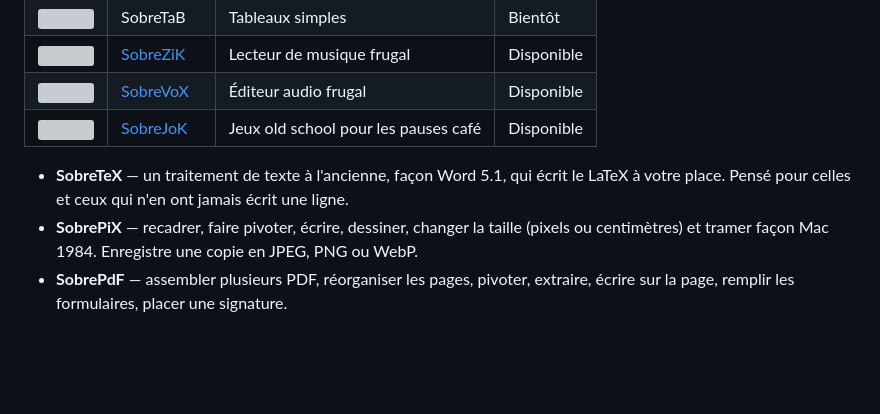
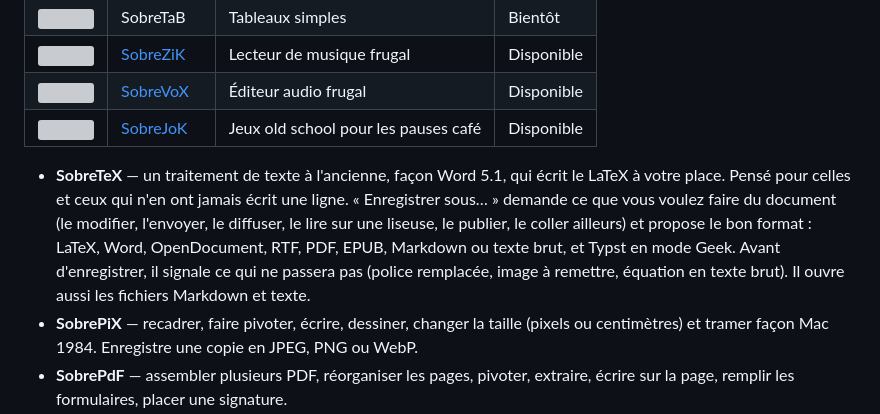
Before and after one commit to SobreSuite/SobreSuite.github.io, a Markdown page: README.md, the part around the change. Drawn GitHub-style; blank space fills up the shorter version; grey boxes are pictures that could not be loaded.

```diff
--- a/README.md
+++ b/README.md
@@ -20,7 +20,7 @@ Chaque application de la SobreSuite tient dans **un seul fichier HTML**. On l'ou
 | <img src="logos/sobrevox-icone.svg" width="32" alt=""> | [SobreVoX](https://sobresuite.github.io/apps/SobreVoX.html) | Éditeur audio frugal | Disponible |
 | <img src="logos/sobrejok-icone.svg" width="32" alt=""> | [SobreJoK](https://sobresuite.github.io/apps/SobreJoK.html) | Jeux old school pour les pauses café | Disponible |
 
-- **SobreTeX** — un traitement de texte à l'ancienne, façon Word 5.1, qui écrit le LaTeX à votre place. Pensé pour celles et ceux qui n'en ont jamais écrit une ligne.
+- **SobreTeX** — un traitement de texte à l'ancienne, façon Word 5.1, qui écrit le LaTeX à votre place. Pensé pour celles et ceux qui n'en ont jamais écrit une ligne. « Enregistrer sous… » demande ce que vous voulez faire du document (le modifier, l'envoyer, le diffuser, le lire sur une liseuse, le publier, le coller ailleurs) et propose le bon format : LaTeX, Word, OpenDocument, RTF, PDF, EPUB, Markdown ou texte brut, et Typst en mode Geek. Avant d'enregistrer, il signale ce qui ne passera pas (police remplacée, image à remettre, équation en texte brut). Il ouvre aussi les fichiers Markdown et texte.
 - **SobrePiX** — recadrer, faire pivoter, écrire, dessiner, changer la taille (pixels ou centimètres) et tramer façon Mac 1984. Enregistre une copie en JPEG, PNG ou WebP.
 - **SobrePdF** — assembler plusieurs PDF, réorganiser les pages, pivoter, extraire, écrire sur la page, remplir les formulaires, placer une signature.
 - **SobreTaB** — des tableaux simples, sans usine à gaz. En préparation.
```
